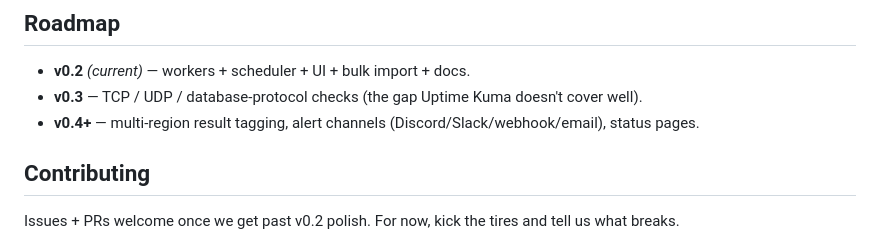
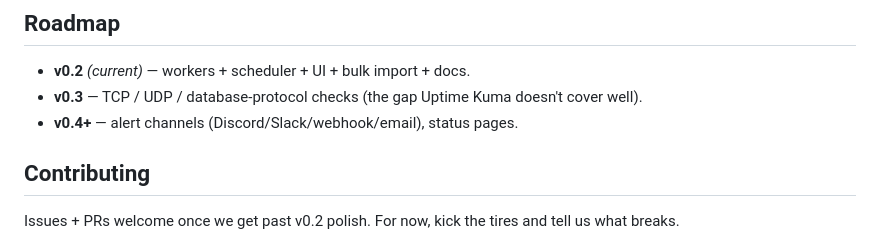
Before and after one commit to Observeone1/oo-workers, a Markdown page: README.md, the part around the change. Drawn GitHub-style.

Commit message:
docs: drop region tagging mention from v0.4 roadmap (removed from scope)

```diff
--- a/README.md
+++ b/README.md
@@ -130,7 +130,7 @@ A starter example you can adapt lives in [`examples/`](./examples).
 
 - **v0.2** *(current)* — workers + scheduler + UI + bulk import + docs.
 - **v0.3** — TCP / UDP / database-protocol checks (the gap Uptime Kuma doesn't cover well).
-- **v0.4+** — multi-region result tagging, alert channels (Discord/Slack/webhook/email), status pages.
+- **v0.4+** — alert channels (Discord/Slack/webhook/email), status pages.
 
 ## Contributing
 
```
